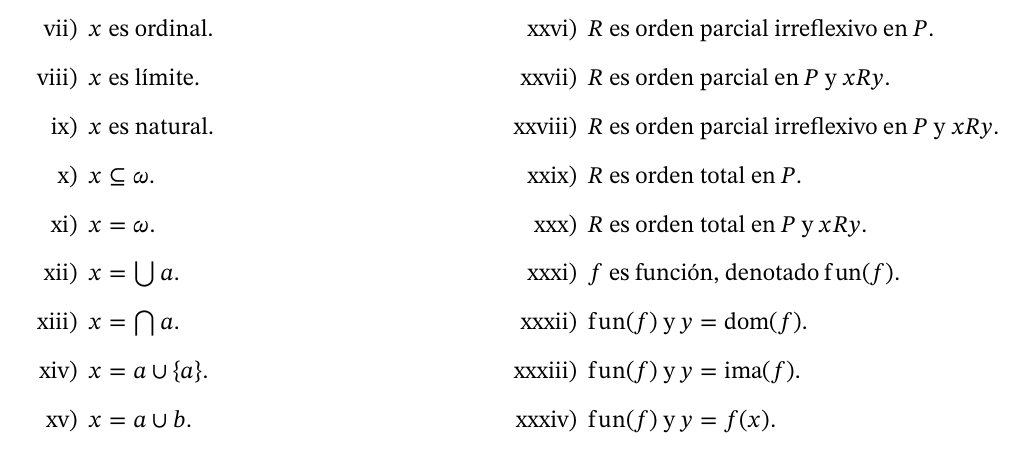
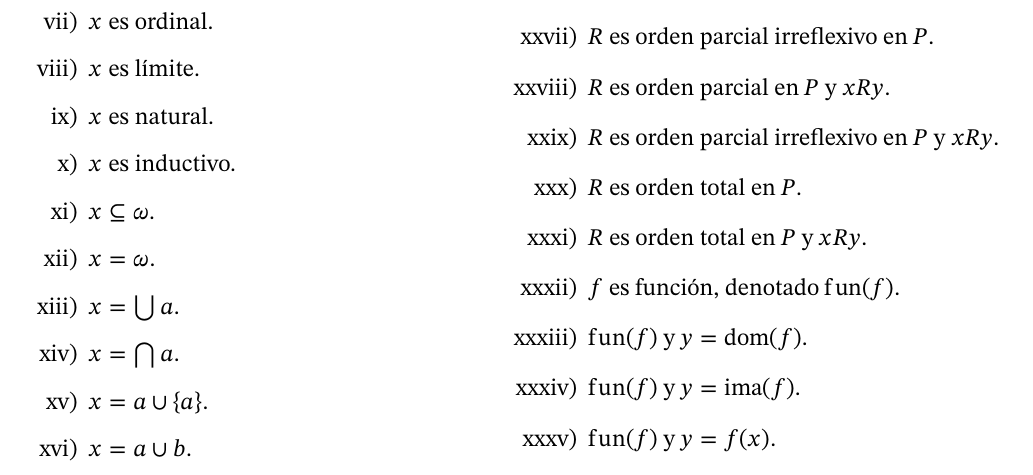
Before and after one commit to hugo97819781/Conjuntos-3, a LaTeX document (material/delta-ceros.tex): part of the page, cut so that both start at the same text. Compiled offline with pdfLaTeX.

Commit message:
inductivo

```diff
--- a/material/delta-ceros.tex
+++ b/material/delta-ceros.tex
@@ -67,6 +67,7 @@
             \item $x$ es ordinal.
             \item $x$ es límite.
             \item $x$ es natural.
+            \item $x$ es inductivo.
             \item $x \subseteq \omega$.
             \item $x = \omega$.
             \item $x = \bigcup a$.
```
Also changed, not shown: material/delta-ceros.pdf.
